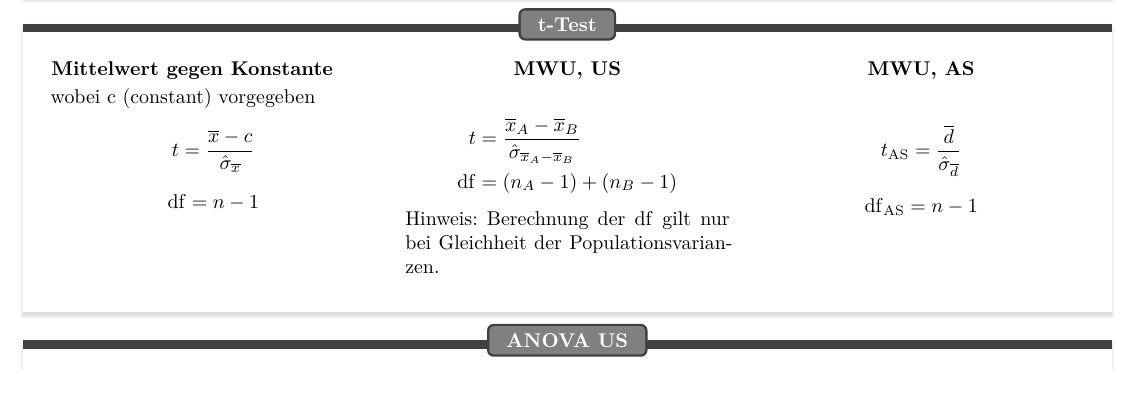
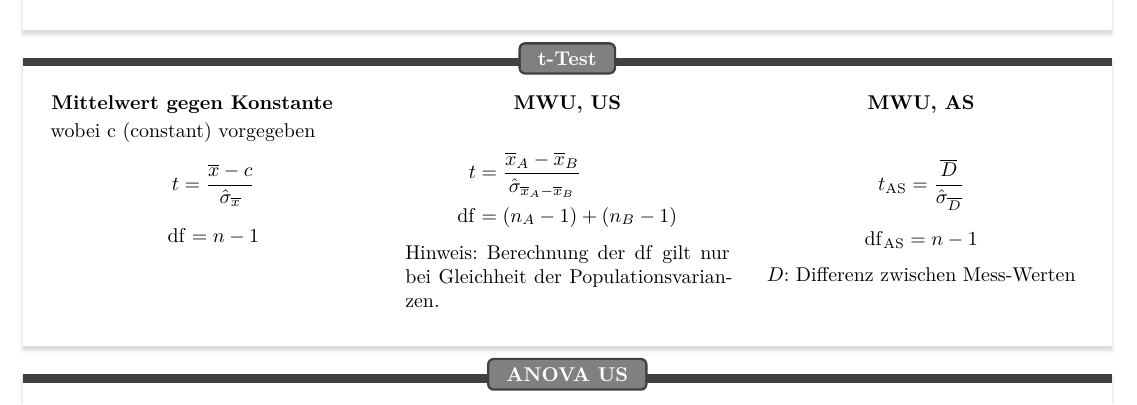
Before and after one commit to johannes-titz/formelsammlung, a LaTeX document (main.tex, which reads 6ttest.tex): part of page 4 of 14, cut so that both start at the same text. Compiled offline with XeLaTeX.

Commit message:
use D in dependent t-test

```diff
--- a/6ttest.tex
+++ b/6ttest.tex
@@ -21,8 +21,9 @@ Hinweis: Berechnung der $\mathrm{df}$ gilt nur bei Gleichheit der Populationsvar
 
 \begin{center}
 \subsection*{MWU, AS}
-$$t_{\mathrm{AS}}=\frac{\bar{d}}{\hat{\sigma}_{\bar{d}}}$$
+$$t_{\mathrm{AS}}=\frac{\bar{D}}{\hat{\sigma}_{\bar{D}}}$$
 $$\mathrm{df}_{\mathrm{AS}}=n-1$$
+$D$: Differenz zwischen Mess-Werten
 \end{center}
 
 \end{multicols}
```
